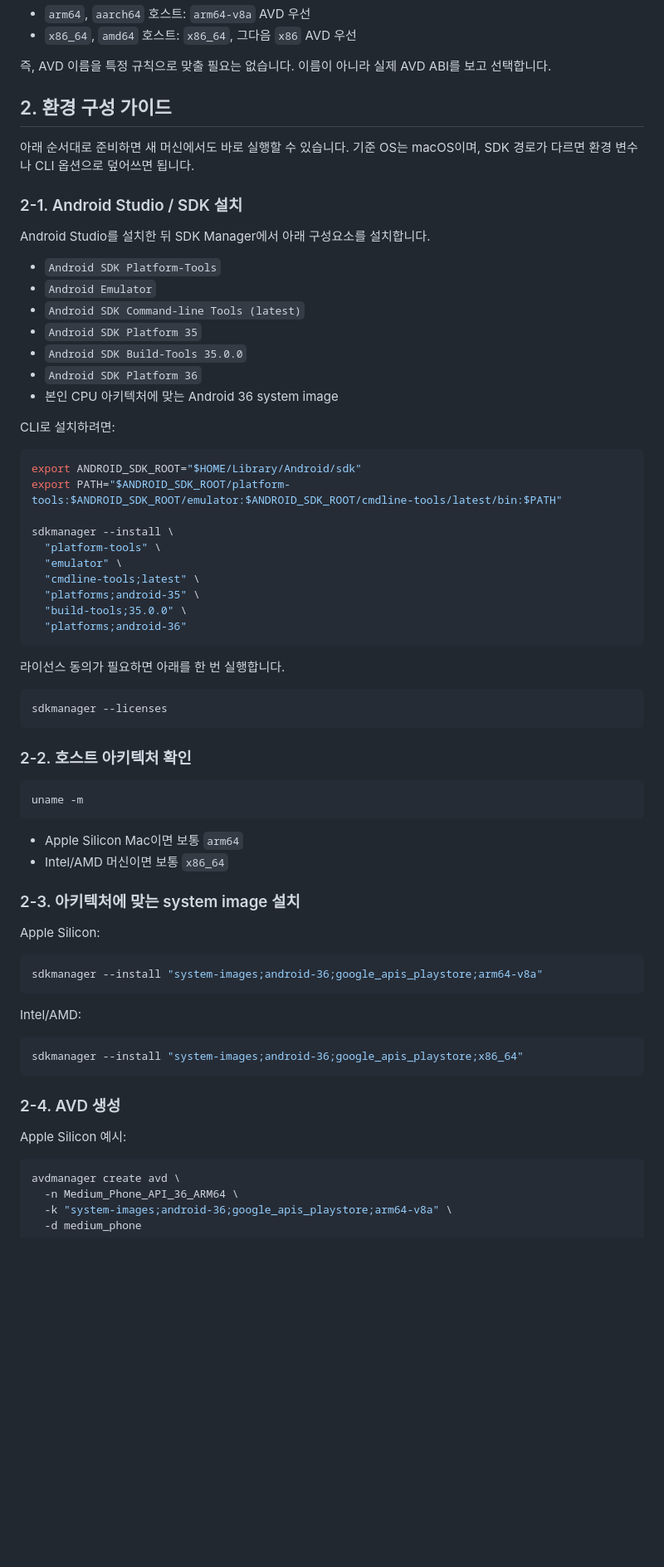
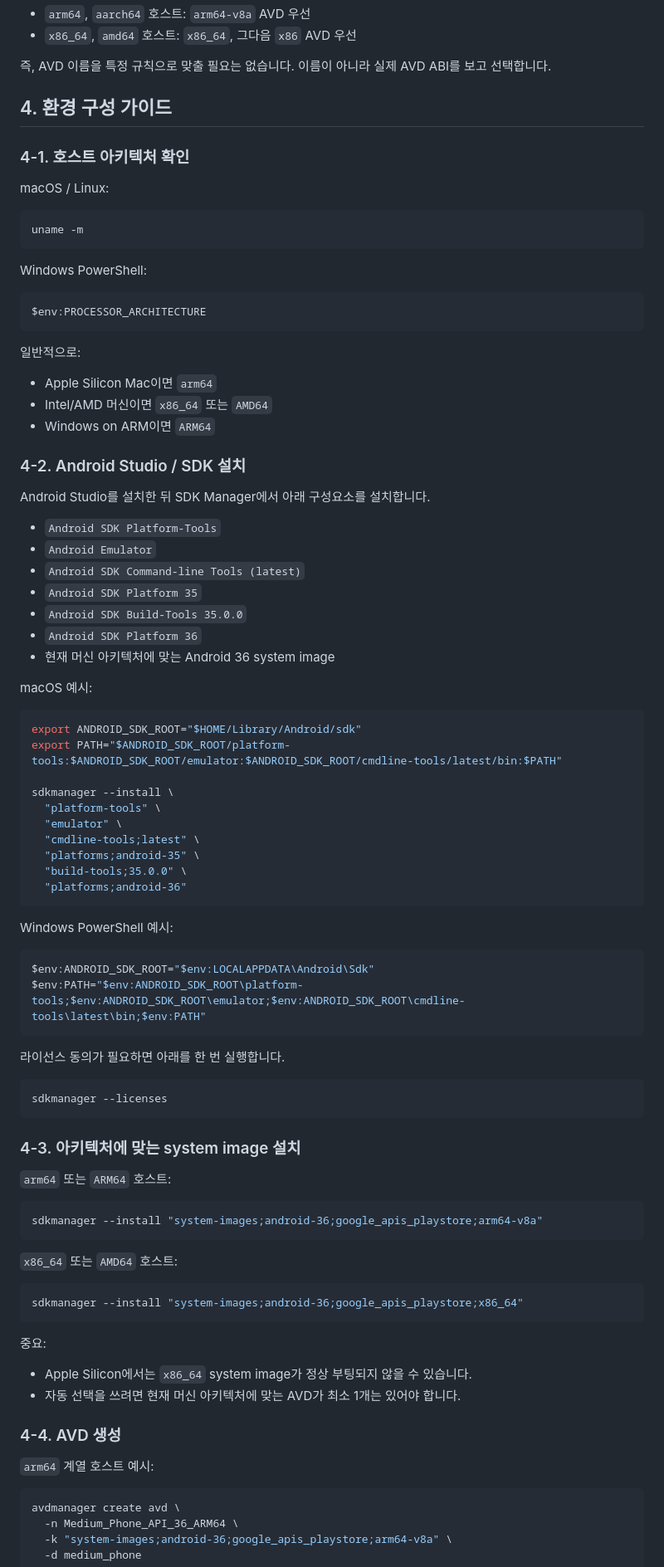
Before and after one commit to dpp0900/hspace-sla, a Markdown page: README.md, the part around one of its changes. Shown at 83% size. Rendered like a GitHub page; blank space fills up the shorter version.

Commit message:
Clarify README by architecture and platform

````diff
--- a/README.md
+++ b/README.md
@@ -29,11 +57,29 @@
 
 즉, AVD 이름을 특정 규칙으로 맞출 필요는 없습니다. 이름이 아니라 실제 AVD ABI를 보고 선택합니다.
 
-## 2. 환경 구성 가이드
+## 4. 환경 구성 가이드
 
-아래 순서대로 준비하면 새 머신에서도 바로 실행할 수 있습니다. 기준 OS는 macOS이며, SDK 경로가 다르면 환경 변수나 CLI 옵션으로 덮어쓰면 됩니다.
+### 4-1. 호스트 아키텍처 확인
 
-### 2-1. Android Studio / SDK 설치
+macOS / Linux:
+
+```bash
+uname -m
+```
+
+Windows PowerShell:
+
+```powershell
+$env:PROCESSOR_ARCHITECTURE
+```
+
+일반적으로:
+
+- Apple Silicon Mac이면 `arm64`
+- Intel/AMD 머신이면 `x86_64` 또는 `AMD64`
+- Windows on ARM이면 `ARM64`
+
+### 4-2. Android Studio / SDK 설치
 
 Android Studio를 설치한 뒤 SDK Manager에서 아래 구성요소를 설치합니다.
 
@@ -43,9 +89,9 @@ Android Studio를 설치한 뒤 SDK Manager에서 아래 구성요소를 설치
 - `Android SDK Platform 35`
 - `Android SDK Build-Tools 35.0.0`
 - `Android SDK Platform 36`
-- 본인 CPU 아키텍처에 맞는 Android 36 system image
+- 현재 머신 아키텍처에 맞는 Android 36 system image
 
-CLI로 설치하려면:
+macOS 예시:
 
 ```bash
 export ANDROID_SDK_ROOT="$HOME/Library/Android/sdk"
@@ -60,38 +106,41 @@ sdkmanager --install \
   "platforms;android-36"
 ```
 
+Windows PowerShell 예시:
+
+```powershell
+$env:ANDROID_SDK_ROOT="$env:LOCALAPPDATA\Android\Sdk"
+$env:PATH="$env:ANDROID_SDK_ROOT\platform-tools;$env:ANDROID_SDK_ROOT\emulator;$env:ANDROID_SDK_ROOT\cmdline-tools\latest\bin;$env:PATH"
+```
+
 라이선스 동의가 필요하면 아래를 한 번 실행합니다.
 
 ```bash
 sdkmanager --licenses
 ```
 
-### 2-2. 호스트 아키텍처 확인
+### 4-3. 아키텍처에 맞는 system image 설치
 
-```bash
-uname -m
-```
-
-- Apple Silicon Mac이면 보통 `arm64`
-- Intel/AMD 머신이면 보통 `x86_64`
-
-### 2-3. 아키텍처에 맞는 system image 설치
-
-Apple Silicon:
+`arm64` 또는 `ARM64` 호스트:
 
 ```bash
 sdkmanager --install "system-images;android-36;google_apis_playstore;arm64-v8a"
 ```
 
-Intel/AMD:
+`x86_64` 또는 `AMD64` 호스트:
 
 ```bash
 sdkmanager --install "system-images;android-36;google_apis_playstore;x86_64"
 ```
 
-### 2-4. AVD 생성
+중요:
 
-Apple Silicon 예시:
+- Apple Silicon에서는 `x86_64` system image가 정상 부팅되지 않을 수 있습니다.
+- 자동 선택을 쓰려면 현재 머신 아키텍처에 맞는 AVD가 최소 1개는 있어야 합니다.
+
+### 4-4. AVD 생성
+
+`arm64` 계열 호스트 예시:
 
 ```bash
 avdmanager create avd \
````
Also changed, not shown: other parts of README.md (+108 -42 lines).
